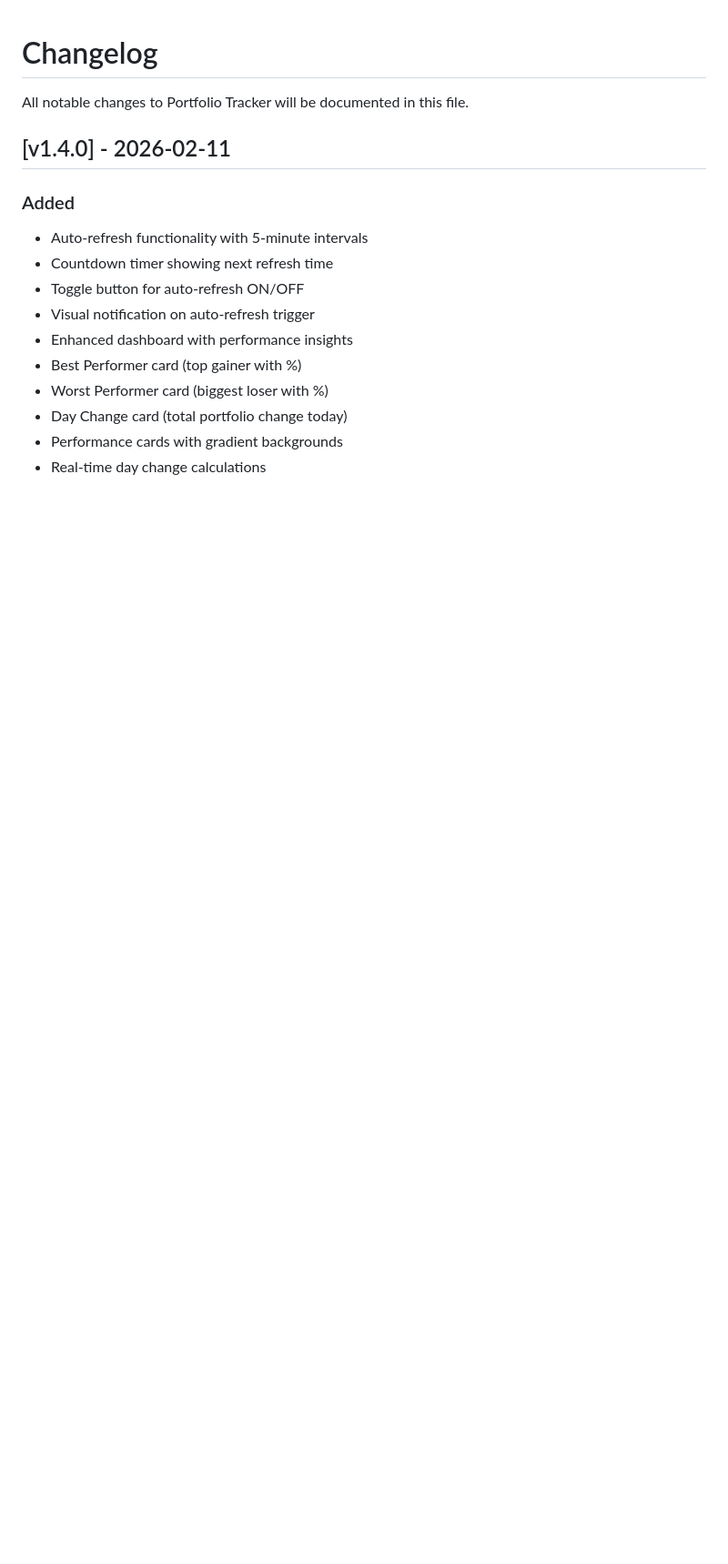
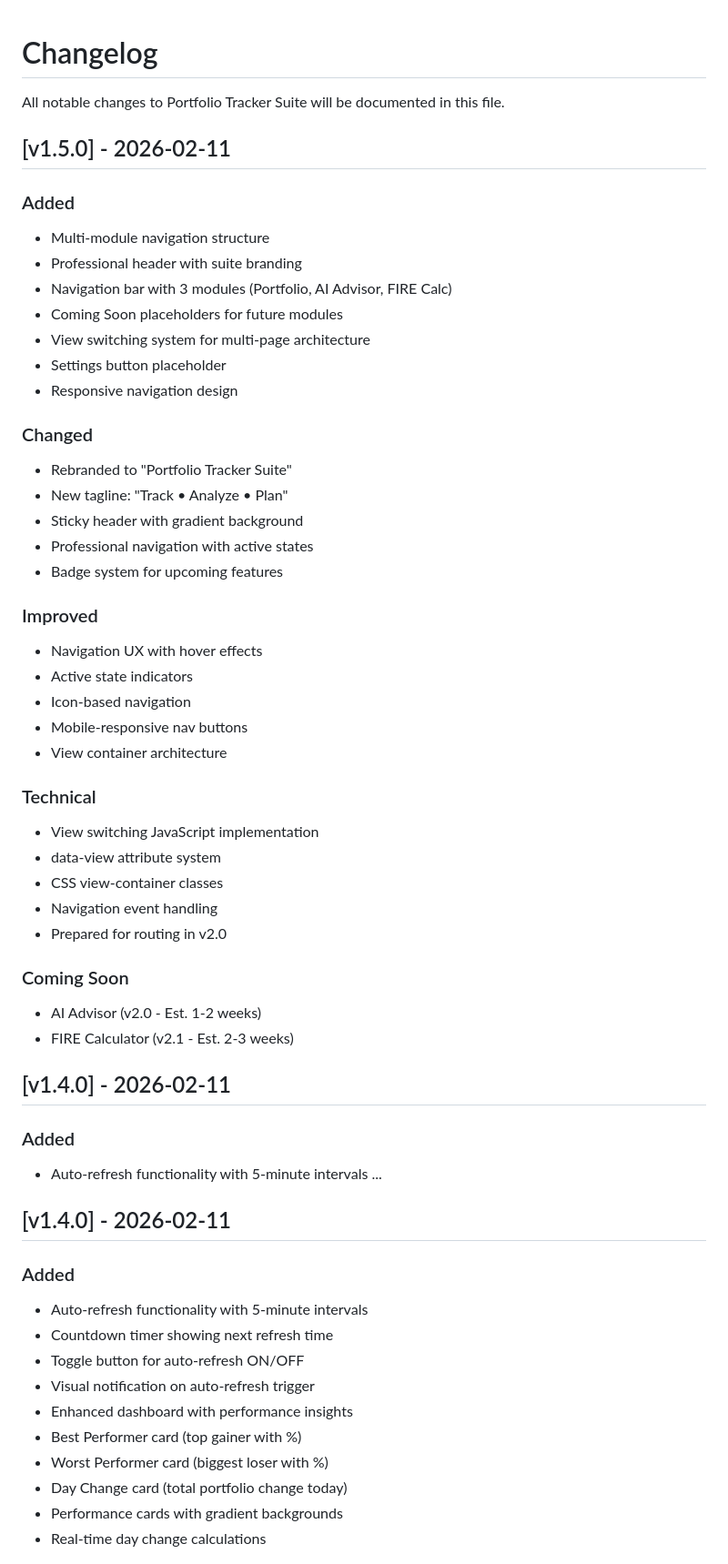
Before and after one commit to jvp1981/portfolio-tracker, a Markdown page: CHANGELOG.md, the part around the change. Shown at 91% size. GitHub-like rendering; blank space fills up the shorter version.

```diff
--- a/CHANGELOG.md
+++ b/CHANGELOG.md
@@ -1,6 +1,48 @@
 # Changelog
 
-All notable changes to Portfolio Tracker will be documented in this file.
+All notable changes to Portfolio Tracker Suite will be documented in this file.
+
+## [v1.5.0] - 2026-02-11
+
+### Added
+- Multi-module navigation structure
+- Professional header with suite branding
+- Navigation bar with 3 modules (Portfolio, AI Advisor, FIRE Calc)
+- Coming Soon placeholders for future modules
+- View switching system for multi-page architecture
+- Settings button placeholder
+- Responsive navigation design
+
+### Changed
+- Rebranded to "Portfolio Tracker Suite"
+- New tagline: "Track • Analyze • Plan"
+- Sticky header with gradient background
+- Professional navigation with active states
+- Badge system for upcoming features
+
+### Improved
+- Navigation UX with hover effects
+- Active state indicators
+- Icon-based navigation
+- Mobile-responsive nav buttons
+- View container architecture
+
+### Technical
+- View switching JavaScript implementation
+- data-view attribute system
+- CSS view-container classes
+- Navigation event handling
+- Prepared for routing in v2.0
+
+### Coming Soon
+- AI Advisor (v2.0 - Est. 1-2 weeks)
+- FIRE Calculator (v2.1 - Est. 2-3 weeks)
+
+## [v1.4.0] - 2026-02-11
+
+### Added
+- Auto-refresh functionality with 5-minute intervals
+...
 
 ## [v1.4.0] - 2026-02-11
 
```
Also changed, not shown: README.md (+52 -2 lines).
